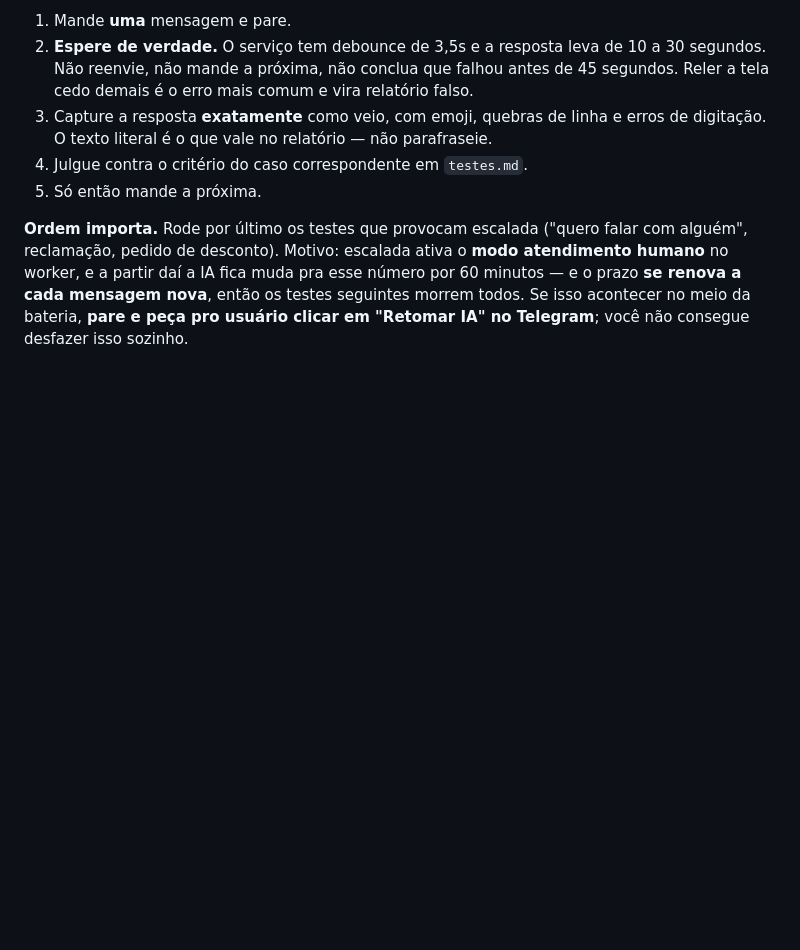
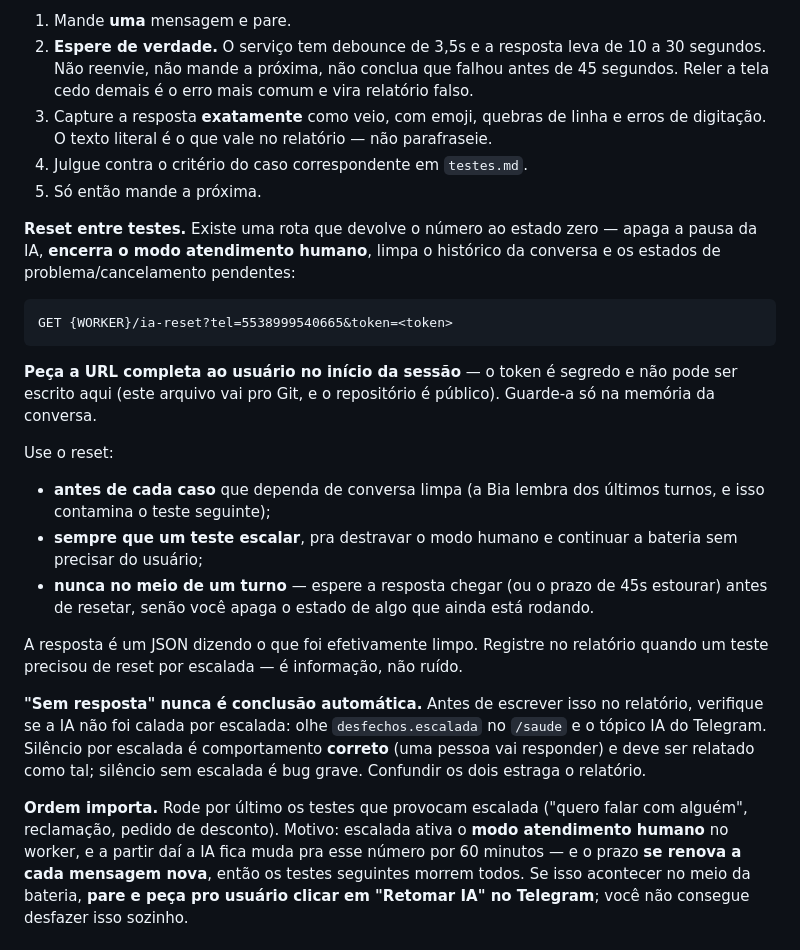
Before and after one commit to sitedluh/site, a Markdown page: .claude/agents/ia-testador.md, the part around the change. Drawn GitHub-style; blank space fills up the shorter version.

Commit message:
Rota /ia-reset, invariante de desfecho do turno, agente testador

````diff
--- a/.claude/agents/ia-testador.md
+++ b/.claude/agents/ia-testador.md
@@ -27,6 +27,23 @@ Use as ferramentas do Chrome (`mcp__claude-in-chrome__*`) em `https://web.whatsa
 3. Capture a resposta **exatamente** como veio, com emoji, quebras de linha e erros de digitação. O texto literal é o que vale no relatório — não parafraseie.
 4. Julgue contra o critério do caso correspondente em `testes.md`.
 5. Só então mande a próxima.
+
+**Reset entre testes.** Existe uma rota que devolve o número ao estado zero — apaga a pausa da IA, **encerra o modo atendimento humano**, limpa o histórico da conversa e os estados de problema/cancelamento pendentes:
+
+```
+GET {WORKER}/ia-reset?tel=5538999540665&token=<token>
+```
+
+**Peça a URL completa ao usuário no início da sessão** — o token é segredo e não pode ser escrito aqui (este arquivo vai pro Git, e o repositório é público). Guarde-a só na memória da conversa.
+
+Use o reset:
+- **antes de cada caso** que dependa de conversa limpa (a Bia lembra dos últimos turnos, e isso contamina o teste seguinte);
+- **sempre que um teste escalar**, pra destravar o modo humano e continuar a bateria sem precisar do usuário;
+- **nunca no meio de um turno** — espere a resposta chegar (ou o prazo de 45s estourar) antes de resetar, senão você apaga o estado de algo que ainda está rodando.
+
+A resposta é um JSON dizendo o que foi efetivamente limpo. Registre no relatório quando um teste precisou de reset por escalada — é informação, não ruído.
+
+**"Sem resposta" nunca é conclusão automática.** Antes de escrever isso no relatório, verifique se a IA não foi calada por escalada: olhe `desfechos.escalada` no `/saude` e o tópico IA do Telegram. Silêncio por escalada é comportamento **correto** (uma pessoa vai responder) e deve ser relatado como tal; silêncio sem escalada é bug grave. Confundir os dois estraga o relatório.
 
 **Ordem importa.** Rode por último os testes que provocam escalada ("quero falar com alguém", reclamação, pedido de desconto). Motivo: escalada ativa o **modo atendimento humano** no worker, e a partir daí a IA fica muda pra esse número por 60 minutos — e o prazo **se renova a cada mensagem nova**, então os testes seguintes morrem todos. Se isso acontecer no meio da bateria, **pare e peça pro usuário clicar em "Retomar IA" no Telegram**; você não consegue desfazer isso sozinho.
 
````
Also changed, not shown: CLAUDE.md (+1 -1 lines).
